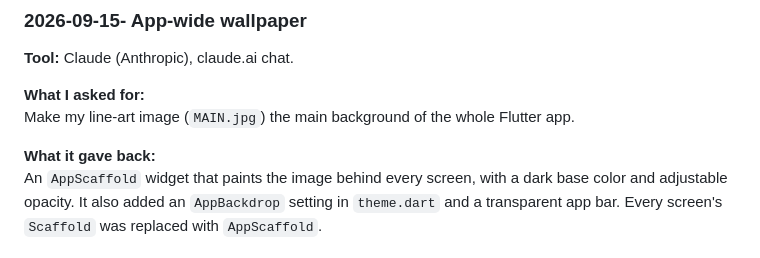
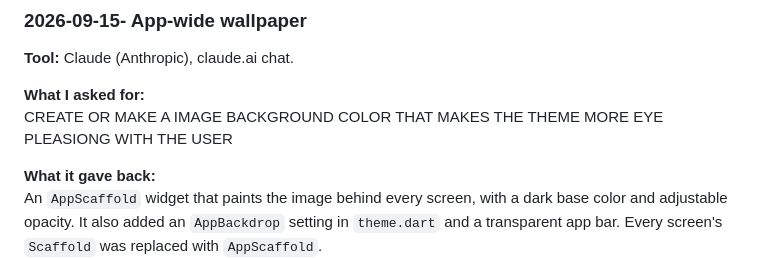
Before and after one commit to HAU-6ADET/MARIO_KART_WIKI-, a Markdown page: AI-USAGE.md, the part around the change. GitHub-like rendering.

Commit message:
Revise background request for Flutter app
Updated the request for a more visually pleasing background color in the Flutter app.

```diff
--- a/AI-USAGE.md
+++ b/AI-USAGE.md
@@ -18,7 +18,7 @@ At least six entries. One per real use. Every entry needs a commit link.
 **Tool:** Claude (Anthropic), claude.ai chat.
 
 **What I asked for:**
-Make my line-art image (`MAIN.jpg`) the main background of the whole Flutter app.
+CREATE OR MAKE A IMAGE BACKGROUND COLOR THAT MAKES THE THEME MORE EYE PLEASIONG WITH THE USER
 
 **What it gave back:**
 An `AppScaffold` widget that paints the image behind every screen, with a dark base color and adjustable opacity. It also added an `AppBackdrop` setting in `theme.dart` and a transparent app bar. Every screen's `Scaffold` was replaced with `AppScaffold`.
```
